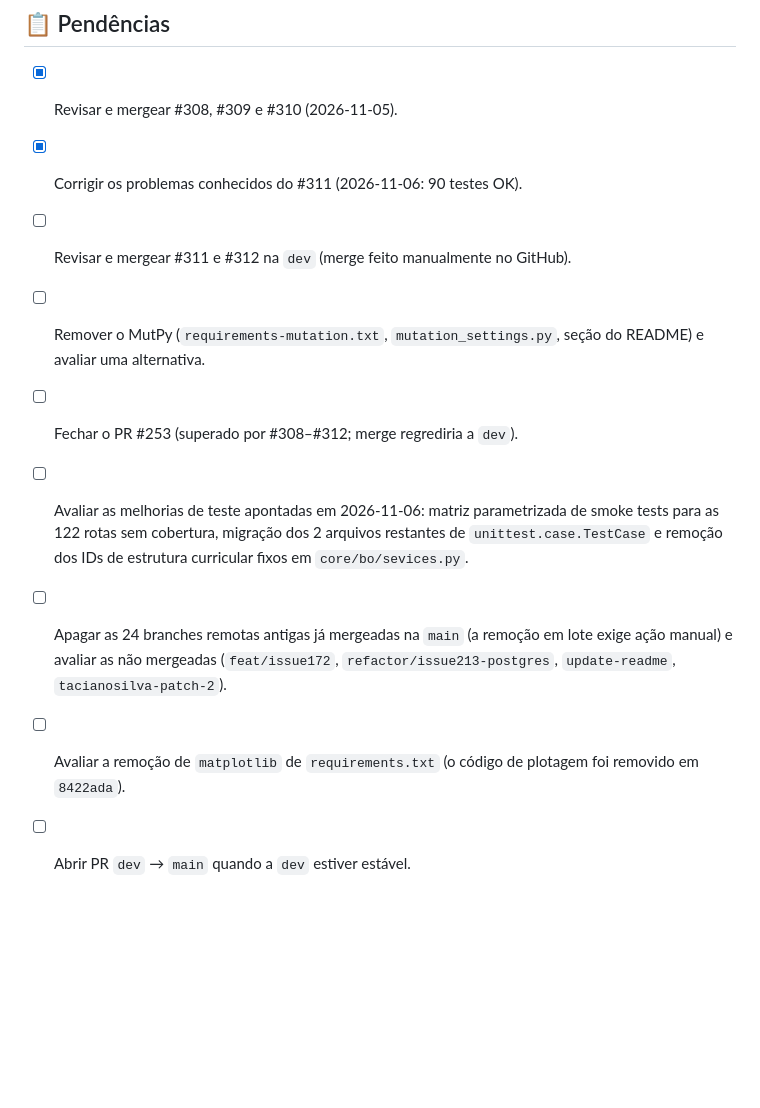
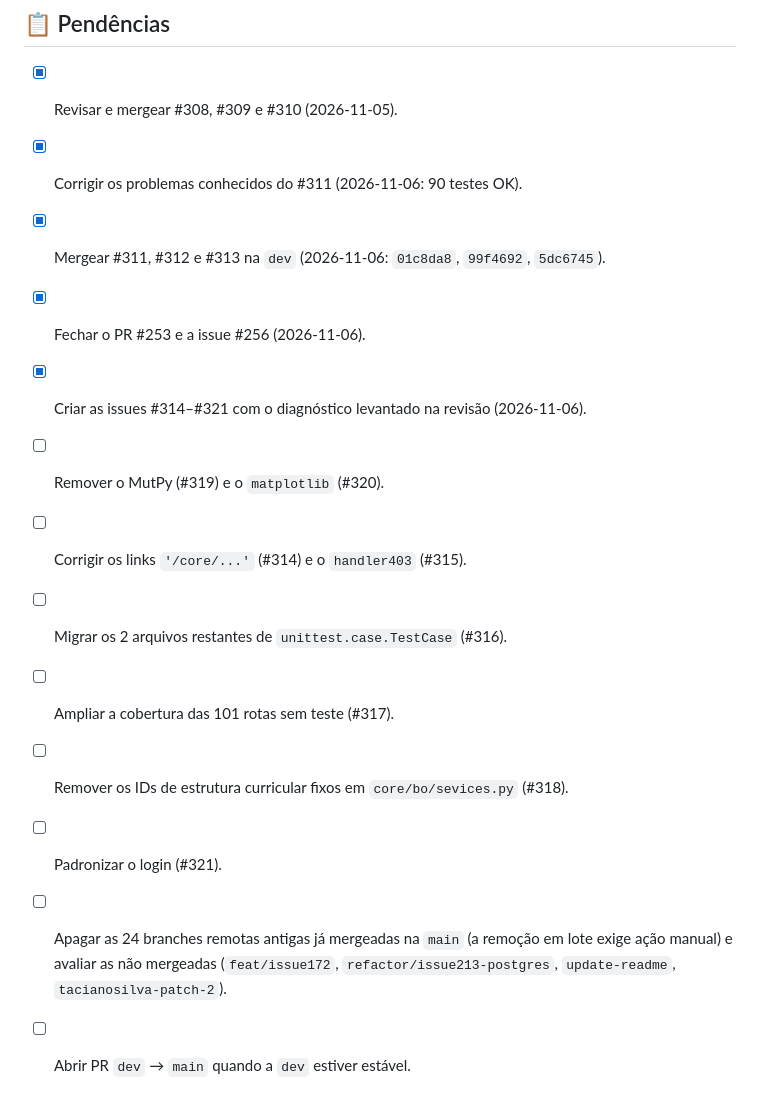
Before and after one commit to labens-ufrn/suggestclasses, a Markdown page: MEMORY.md, the part around one of its changes. Rendered like a GitHub page; blank space fills up the shorter version.

```diff
--- a/MEMORY.md
+++ b/MEMORY.md
@@ -118,18 +154,20 @@ Integração na dev** (#15, criada em 2026-11-05, sem prazo). O #308 tem os labe
 
 - [x] Revisar e mergear #308, #309 e #310 (2026-11-05).
 - [x] Corrigir os problemas conhecidos do #311 (2026-11-06: 90 testes OK).
-- [ ] Revisar e mergear #311 e #312 na `dev` (merge feito manualmente no GitHub).
-- [ ] Remover o MutPy (`requirements-mutation.txt`, `mutation_settings.py`,
-      seção do README) e avaliar uma alternativa.
-- [ ] Fechar o PR #253 (superado por #308–#312; merge regrediria a `dev`).
-- [ ] Avaliar as melhorias de teste apontadas em 2026-11-06: matriz
-      parametrizada de smoke tests para as 122 rotas sem cobertura, migração
-      dos 2 arquivos restantes de `unittest.case.TestCase` e remoção dos IDs de
-      estrutura curricular fixos em `core/bo/sevices.py`.
+- [x] Mergear #311, #312 e #313 na `dev` (2026-11-06: `01c8da8`, `99f4692`,
+      `5dc6745`).
+- [x] Fechar o PR #253 e a issue #256 (2026-11-06).
+- [x] Criar as issues #314–#321 com o diagnóstico levantado na revisão
+      (2026-11-06).
+- [ ] Remover o MutPy (#319) e o `matplotlib` (#320).
+- [ ] Corrigir os links `'/core/...'` (#314) e o `handler403` (#315).
+- [ ] Migrar os 2 arquivos restantes de `unittest.case.TestCase` (#316).
+- [ ] Ampliar a cobertura das 101 rotas sem teste (#317).
+- [ ] Remover os IDs de estrutura curricular fixos em `core/bo/sevices.py`
+      (#318).
+- [ ] Padronizar o login (#321).
 - [ ] Apagar as 24 branches remotas antigas já mergeadas na `main` (a remoção
       em lote exige ação manual) e avaliar as não mergeadas
       (`feat/issue172`, `refactor/issue213-postgres`, `update-readme`,
       `tacianosilva-patch-2`).
-- [ ] Avaliar a remoção de `matplotlib` de `requirements.txt` (o código de
-      plotagem foi removido em `8422ada`).
 - [ ] Abrir PR `dev` → `main` quando a `dev` estiver estável.
```
Also changed, not shown: other parts of MEMORY.md (+60 -24 lines).
